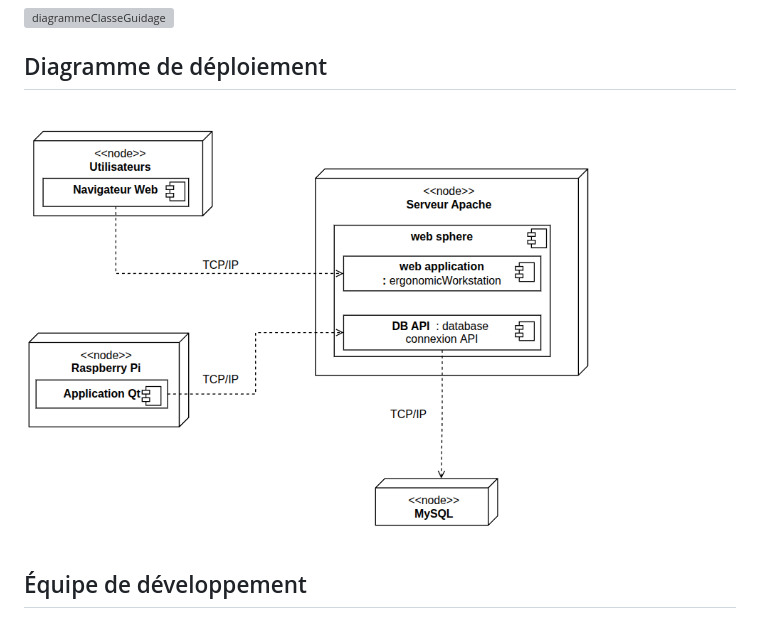
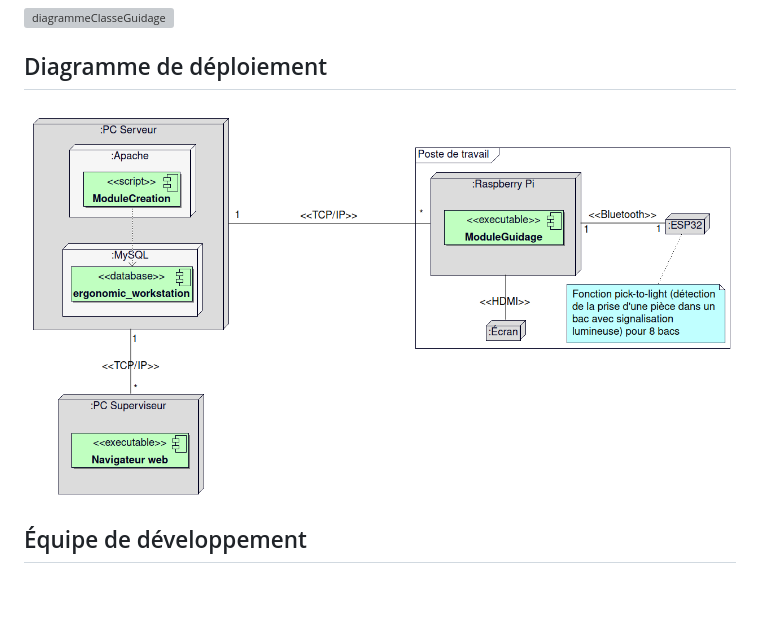
Before and after one commit to bts-lasalle-avignon-projets/ergonomic-workstation-2025, a Markdown page: README.md, the part around the change printed below. Rendered like a GitHub page; pictures changed too: images/diagrammeDeploiement.png (added), images/diagrammeDeploiementModuleCreation.png (deleted); blank space fills up the shorter version; grey boxes are pictures that could not be loaded.

Commit message:
Met à jour diagramme deploiement

```diff
--- a/README.md
+++ b/README.md
@@ -164,7 +162,7 @@ Le poste de travail est aussi équipé d'un module de détection (ER) permettant
 
 ## Diagramme de déploiement
 
-![diagrammeDeploiement](images/diagrammeDeploiementModuleCreation.png)
+![diagrammeDeploiement](images/diagrammeDeploiement.png)
 
 ## Équipe de développement
 
```
Also changed, not shown: other parts of README.md (+1 -3 lines).
